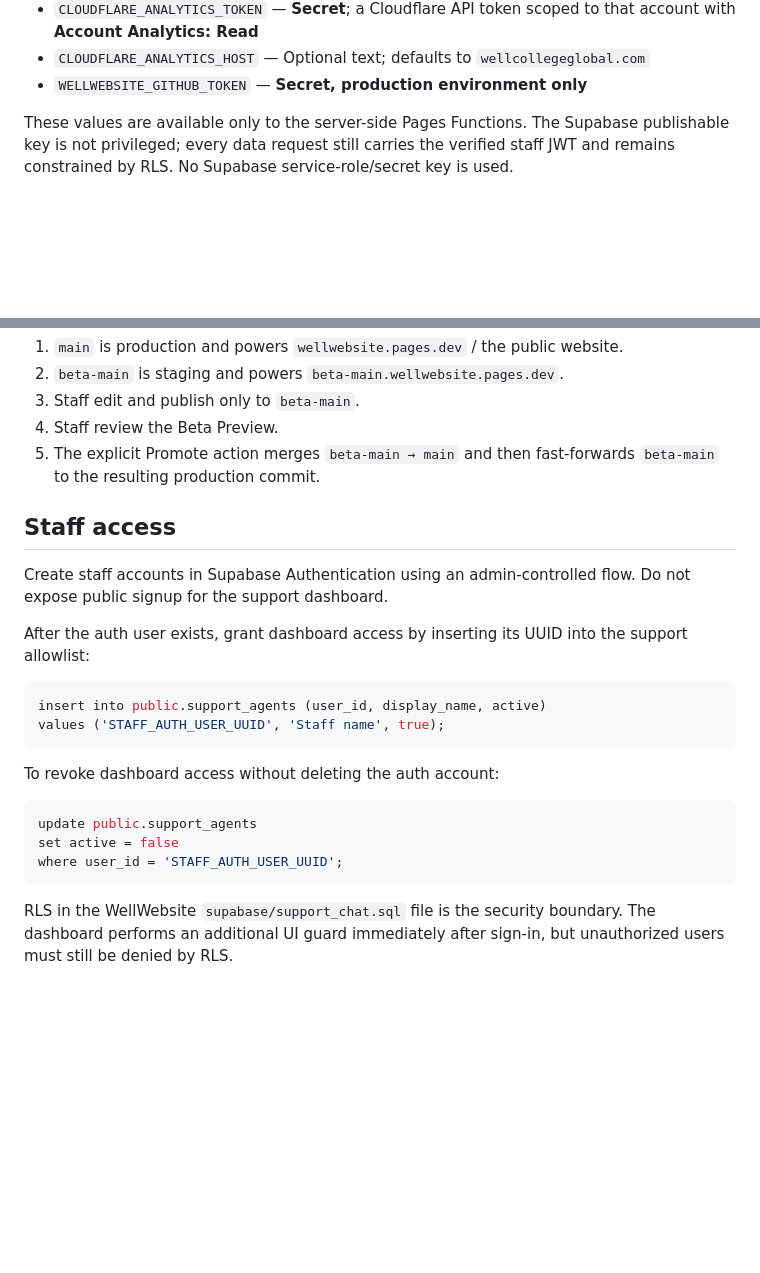
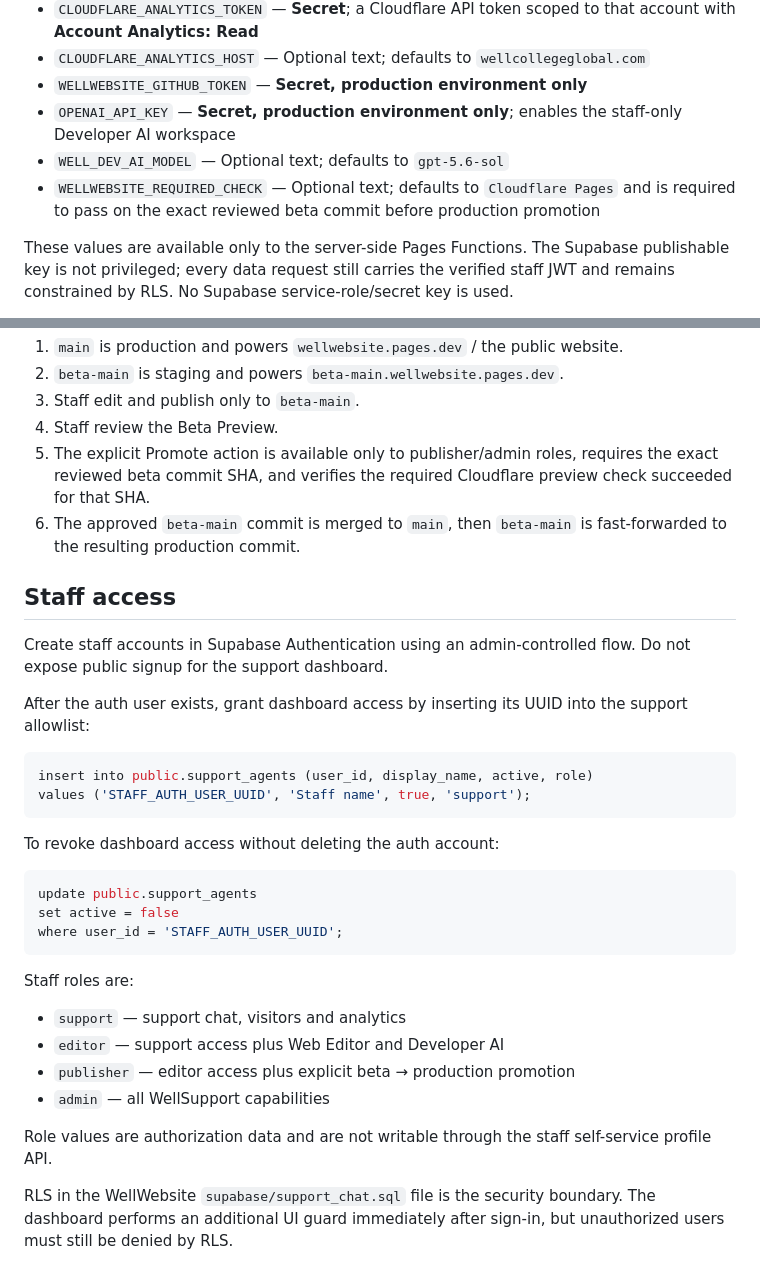
Before and after one commit to JesusesGains/WellSupport, a Markdown page: README.md, 2 parts joined by grey strips. Rendered like a GitHub page; blank space fills up the shorter version.

````diff
--- a/README.md
+++ b/README.md
@@ -65,6 +65,9 @@ Configure the **WellSupport** Cloudflare Pages project with:
 - `CLOUDFLARE_ANALYTICS_TOKEN` — **Secret**; a Cloudflare API token scoped to that account with **Account Analytics: Read**
 - `CLOUDFLARE_ANALYTICS_HOST` — Optional text; defaults to `wellcollegeglobal.com`
 - `WELLWEBSITE_GITHUB_TOKEN` — **Secret, production environment only**
+- `OPENAI_API_KEY` — **Secret, production environment only**; enables the staff-only Developer AI workspace
+- `WELL_DEV_AI_MODEL` — Optional text; defaults to `gpt-5.6-sol`
+- `WELLWEBSITE_REQUIRED_CHECK` — Optional text; defaults to `Cloudflare Pages` and is required to pass on the exact reviewed beta commit before production promotion
 
 These values are available only to the server-side Pages Functions. The Supabase publishable key is not privileged; every data request still carries the verified staff JWT and remains constrained by RLS. No Supabase service-role/secret key is used.
 
@@ -78,7 +81,8 @@ Web Editor branch workflow:
 2. `beta-main` is staging and powers `beta-main.wellwebsite.pages.dev`.
 3. Staff edit and publish only to `beta-main`.
 4. Staff review the Beta Preview.
-5. The explicit Promote action merges `beta-main → main` and then fast-forwards `beta-main` to the resulting production commit.
+5. The explicit Promote action is available only to publisher/admin roles, requires the exact reviewed beta commit SHA, and verifies the required Cloudflare preview check succeeded for that SHA.
+6. The approved `beta-main` commit is merged to `main`, then `beta-main` is fast-forwarded to the resulting production commit.
 
 ## Staff access
 
@@ -87,8 +91,8 @@ Create staff accounts in Supabase Authentication using an admin-controlled flow.
 After the auth user exists, grant dashboard access by inserting its UUID into the support allowlist:
 
 ```sql
-insert into public.support_agents (user_id, display_name, active)
-values ('STAFF_AUTH_USER_UUID', 'Staff name', true);
+insert into public.support_agents (user_id, display_name, active, role)
+values ('STAFF_AUTH_USER_UUID', 'Staff name', true, 'support');
 ```
 
 To revoke dashboard access without deleting the auth account:
@@ -98,6 +102,15 @@ update public.support_agents
 set active = false
 where user_id = 'STAFF_AUTH_USER_UUID';
 ```
+
+Staff roles are:
+
+- `support` — support chat, visitors and analytics
+- `editor` — support access plus Web Editor and Developer AI
+- `publisher` — editor access plus explicit beta → production promotion
+- `admin` — all WellSupport capabilities
+
+Role values are authorization data and are not writable through the staff self-service profile API.
 
 RLS in the WellWebsite `supabase/support_chat.sql` file is the security boundary. The dashboard performs an additional UI guard immediately after sign-in, but unauthorized users must still be denied by RLS.
 
````
Also changed, not shown: other parts of README.md (+40 -0 lines).
